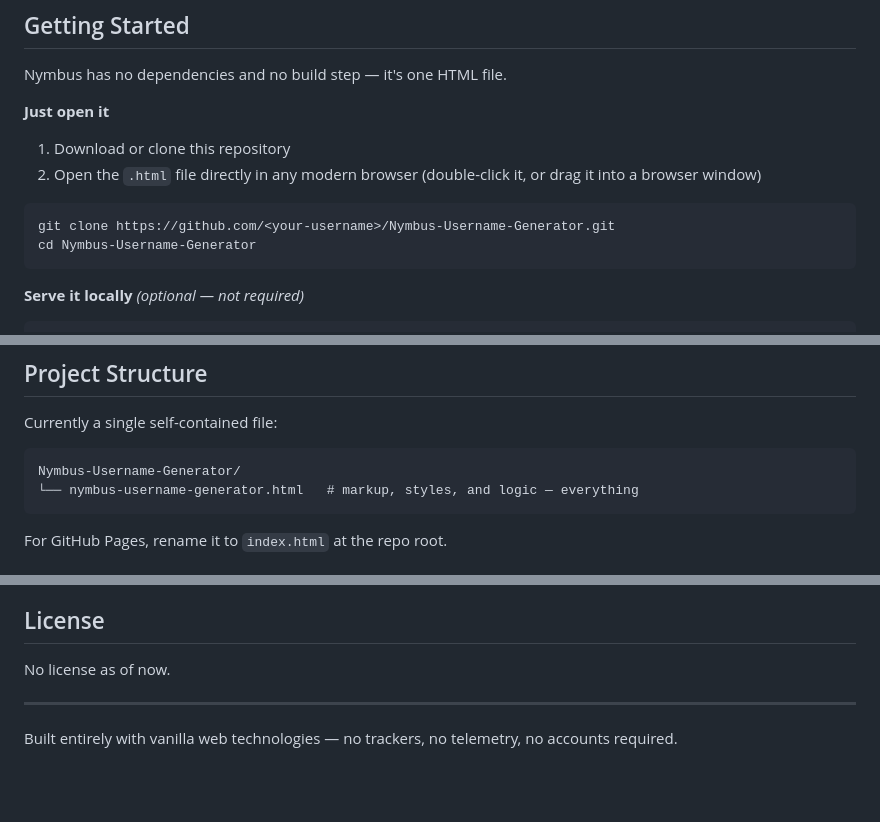
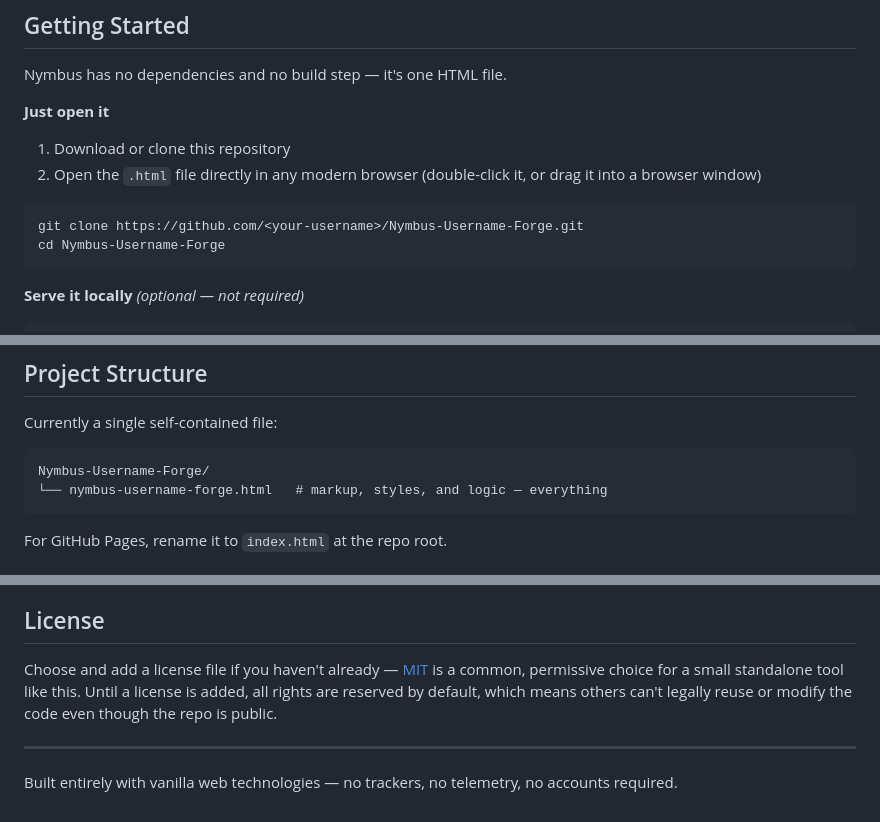
Before and after one commit to Nymbus1o1/Nymbus-Username-Forge, a Markdown page: README.md, 3 parts joined by grey strips. Drawn GitHub-style; blank space fills up the shorter version.

Commit message:
Rename project to Nymbus-Username-Forge

````diff
--- a/README.md
+++ b/README.md
@@ -39,8 +39,8 @@ Nymbus has no dependencies and no build step — it's one HTML file.
 2. Open the `.html` file directly in any modern browser (double-click it, or drag it into a browser window)
 
 ```bash
-git clone https://github.com/<your-username>/Nymbus-Username-Generator.git
-cd Nymbus-Username-Generator
+git clone https://github.com/<your-username>/Nymbus-Username-Forge.git
+cd Nymbus-Username-Forge
 ```
 
 **Serve it locally** *(optional — not required)*
@@ -167,8 +167,8 @@ Pair each generated username with an email variant:
 ## Project Structure
 Currently a single self-contained file:
 ```
-Nymbus-Username-Generator/
-└── nymbus-username-generator.html   # markup, styles, and logic — everything
+Nymbus-Username-Forge/
+└── nymbus-username-forge.html   # markup, styles, and logic — everything
 ```
 For GitHub Pages, rename it to `index.html` at the repo root.
 
@@ -188,7 +188,7 @@ Contributions, bug reports, and word-list suggestions are welcome.
 A few ideas if you're looking for a starting point: more platform presets, more vibe presets, additional word categories, or an export option beyond TXT/CSV/JSON. These are suggestions, not a committed roadmap.
 
 ## License
-No license as of now.
+Choose and add a license file if you haven't already — [MIT](https://choosealicense.com/licenses/mit/) is a common, permissive choice for a small standalone tool like this. Until a license is added, all rights are reserved by default, which means others can't legally reuse or modify the code even though the repo is public.
 
 ---
 
````
Also changed, not shown: other parts of README.md (+1 -1 lines).
